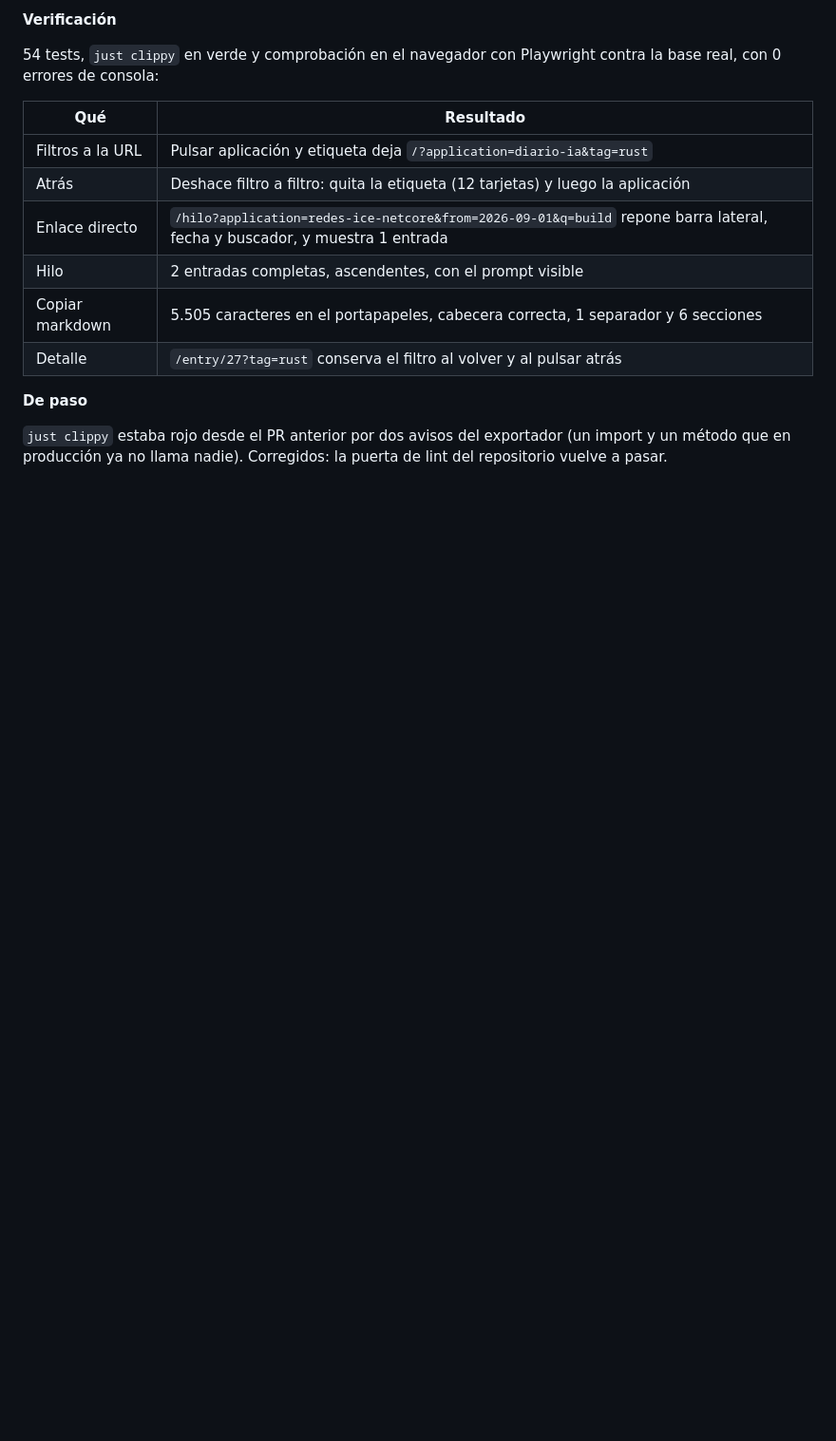
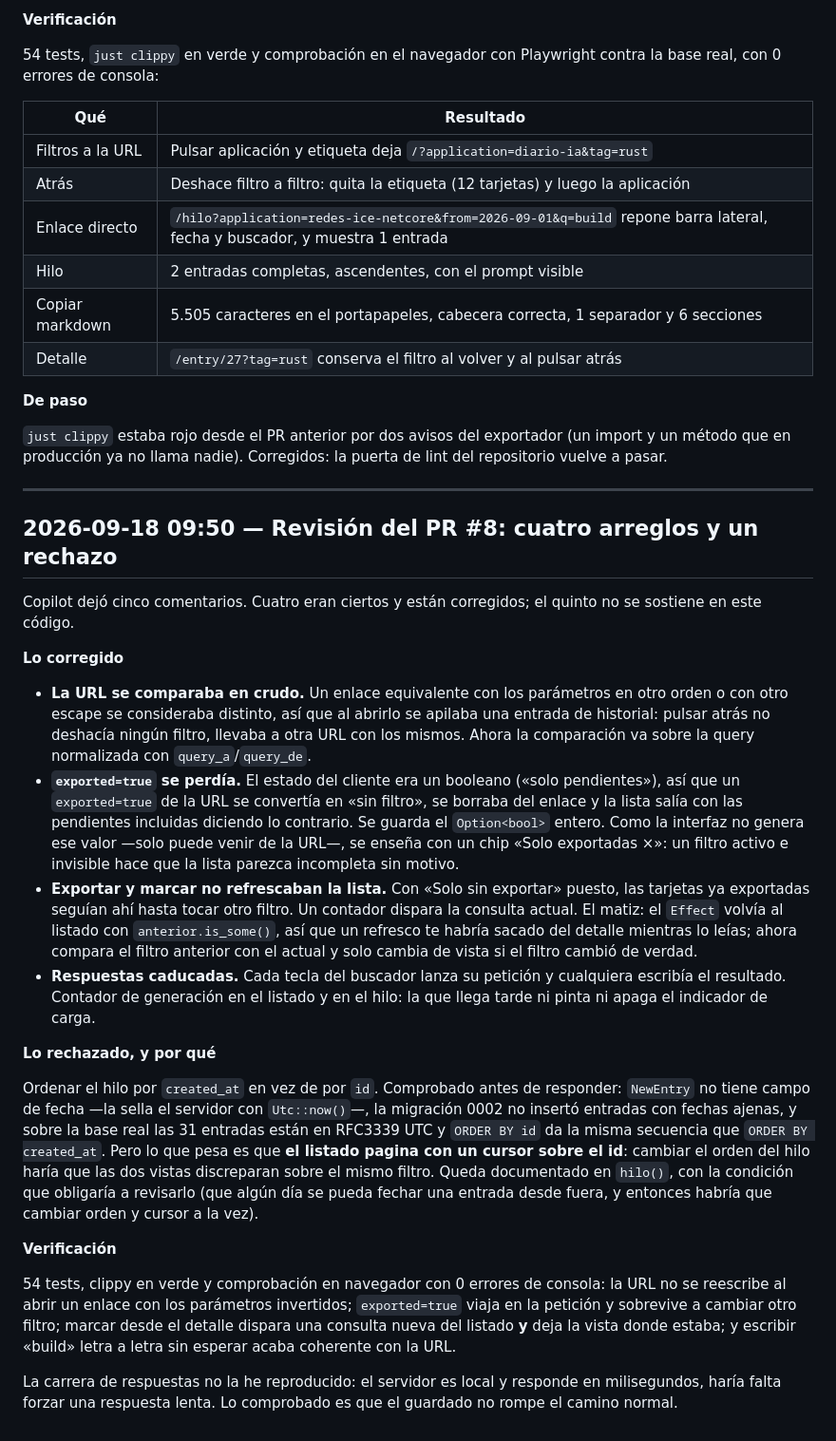
Before and after one commit to fgtortosa/diario-ia, a Markdown page: DIARIO.md, the part around the change. Shown at 95% size. Drawn GitHub-style; blank space fills up the shorter version.

Commit message:
docs: entrada de diario de la revision del PR #8
Co-Authored-By: Claude Opus 5 (1M context) <noreply@anthropic.com>

```diff
--- a/DIARIO.md
+++ b/DIARIO.md
@@ -518,3 +518,54 @@ base real, con 0 errores de consola:
 `just clippy` estaba rojo desde el PR anterior por dos avisos del exportador (un import y
 un método que en producción ya no llama nadie). Corregidos: la puerta de lint del
 repositorio vuelve a pasar.
+
+---
+
+## 2026-09-18 09:50 — Revisión del PR #8: cuatro arreglos y un rechazo
+
+Copilot dejó cinco comentarios. Cuatro eran ciertos y están corregidos; el quinto no se
+sostiene en este código.
+
+**Lo corregido**
+
+- **La URL se comparaba en crudo.** Un enlace equivalente con los parámetros en otro orden
+  o con otro escape se consideraba distinto, así que al abrirlo se apilaba una entrada de
+  historial: pulsar atrás no deshacía ningún filtro, llevaba a otra URL con los mismos.
+  Ahora la comparación va sobre la query normalizada con `query_a`/`query_de`.
+- **`exported=true` se perdía.** El estado del cliente era un booleano («solo pendientes»),
+  así que un `exported=true` de la URL se convertía en «sin filtro», se borraba del enlace
+  y la lista salía con las pendientes incluidas diciendo lo contrario. Se guarda el
+  `Option<bool>` entero. Como la interfaz no genera ese valor —solo puede venir de la
+  URL—, se enseña con un chip «Solo exportadas ×»: un filtro activo e invisible hace que
+  la lista parezca incompleta sin motivo.
+- **Exportar y marcar no refrescaban la lista.** Con «Solo sin exportar» puesto, las
+  tarjetas ya exportadas seguían ahí hasta tocar otro filtro. Un contador dispara la
+  consulta actual. El matiz: el `Effect` volvía al listado con `anterior.is_some()`, así
+  que un refresco te habría sacado del detalle mientras lo leías; ahora compara el filtro
+  anterior con el actual y solo cambia de vista si el filtro cambió de verdad.
+- **Respuestas caducadas.** Cada tecla del buscador lanza su petición y cualquiera escribía
+  el resultado. Contador de generación en el listado y en el hilo: la que llega tarde ni
+  pinta ni apaga el indicador de carga.
+
+**Lo rechazado, y por qué**
+
+Ordenar el hilo por `created_at` en vez de por `id`. Comprobado antes de responder:
+`NewEntry` no tiene campo de fecha —la sella el servidor con `Utc::now()`—, la migración
+0002 no insertó entradas con fechas ajenas, y sobre la base real las 31 entradas están en
+RFC3339 UTC y `ORDER BY id` da la misma secuencia que `ORDER BY created_at`. Pero lo que
+pesa es que **el listado pagina con un cursor sobre el id**: cambiar el orden del hilo haría
+que las dos vistas discreparan sobre el mismo filtro. Queda documentado en `hilo()`, con la
+condición que obligaría a revisarlo (que algún día se pueda fechar una entrada desde fuera,
+y entonces habría que cambiar orden y cursor a la vez).
+
+**Verificación**
+
+54 tests, clippy en verde y comprobación en navegador con 0 errores de consola: la URL no
+se reescribe al abrir un enlace con los parámetros invertidos; `exported=true` viaja en la
+petición y sobrevive a cambiar otro filtro; marcar desde el detalle dispara una consulta
+nueva del listado **y** deja la vista donde estaba; y escribir «build» letra a letra sin
+esperar acaba coherente con la URL.
+
+La carrera de respuestas no la he reproducido: el servidor es local y responde en
+milisegundos, haría falta forzar una respuesta lenta. Lo comprobado es que el guardado no
+rompe el camino normal.
```
